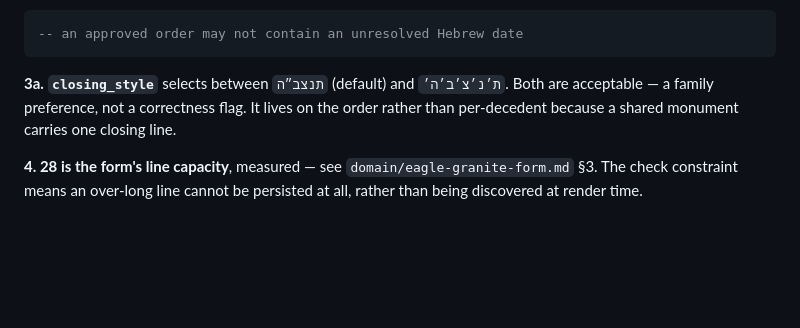
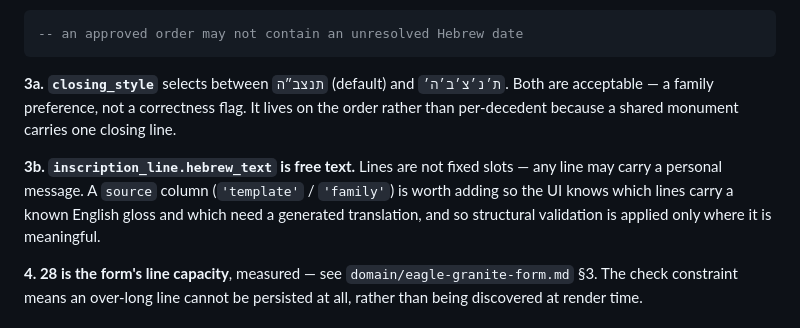
Before and after one commit to teoleg/dignity, a Markdown page: docs/data-model.md, the part around the change. Rendered like a GitHub page; blank space fills up the shorter version.

Commit message:
Lines are free-form Hebrew, not fixed slots
Any of the five lines may carry an arbitrary message the family chooses. The
familiar opening/name/date/closing structure is a template offered as a
convenience, not a schema, and it occupies four of five lines.

Consequences recorded: templates generate text into a line rather than owning
it; representability, length and a visible back-translation apply to every
line regardless of origin; and a family-authored line cannot be glossed from
a template, so the assistant authors that translation and must surface it for
correction rather than bury it.

Also names the tension this creates with structural validation. Position is
the only way to distinguish a transposed two-letter abbreviation from a
correct one, but that check is only meaningful on generated lines - free text
may legitimately say anything.

Co-Authored-By: Claude Opus 5 <noreply@anthropic.com>
Claude-Session: https://claude.ai/code/session_018m1Db9pXhZiLV2roBbe4xN

```diff
--- a/docs/data-model.md
+++ b/docs/data-model.md
@@ -81,6 +81,12 @@ Both are acceptable — a family preference, not a correctness flag. It lives
 on the order rather than per-decedent because a shared monument carries one
 closing line.
 
+**3b. `inscription_line.hebrew_text` is free text.** Lines are not fixed
+slots — any line may carry a personal message. A `source` column
+(`'template'` / `'family'`) is worth adding so the UI knows which lines carry
+a known English gloss and which need a generated translation, and so
+structural validation is applied only where it is meaningful.
+
 **4. 28 is the form's line capacity**, measured — see
 `domain/eagle-granite-form.md` §3. The check constraint means an
 over-long line cannot be persisted at all, rather than being discovered at
```
